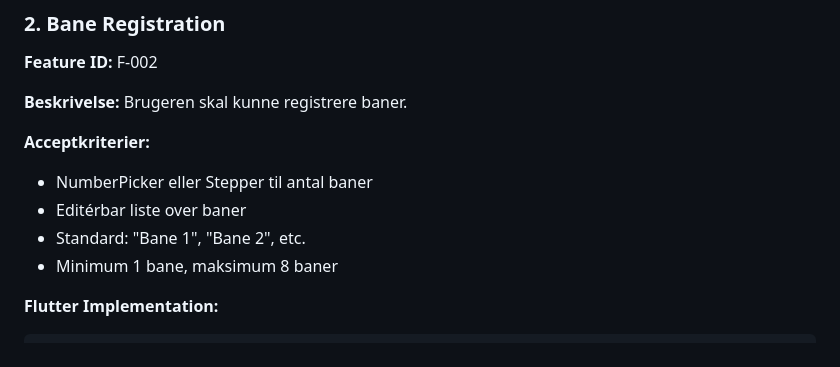
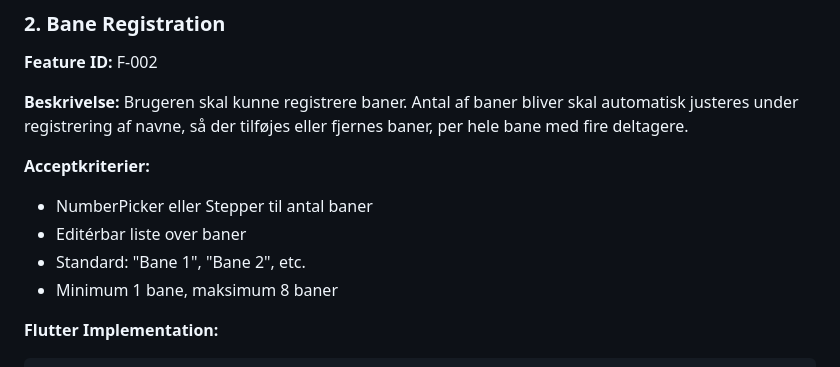
Before and after one commit to aerodk/ubiquitous-octo-disco, a Markdown page: docs/SPECIFICATION.md, the part around the change. Drawn GitHub-style.

Commit message:
Add spec on number of lanes

````diff
--- a/docs/SPECIFICATION.md
+++ b/docs/SPECIFICATION.md
@@ -92,12 +92,14 @@ ListView.builder(
 
 **Beskrivelse:**
 Brugeren skal kunne registrere baner.
+Antal af baner bliver skal automatisk justeres under registrering af navne, så der tilføjes eller fjernes baner, per hele bane med fire deltagere.
 
 **Acceptkriterier:**
 - NumberPicker eller Stepper til antal baner
 - Editérbar liste over baner
 - Standard: "Bane 1", "Bane 2", etc.
 - Minimum 1 bane, maksimum 8 baner
+
 
 **Flutter Implementation:**
 ```dart
````
